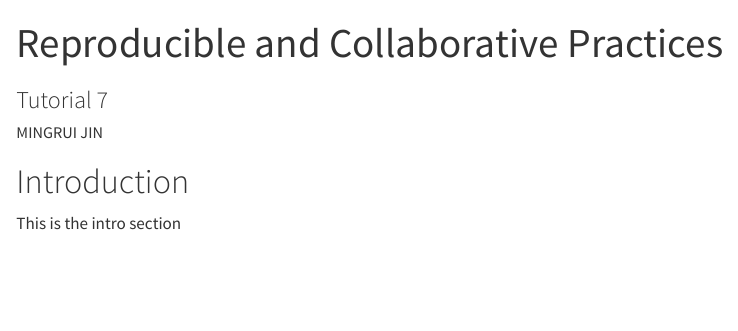
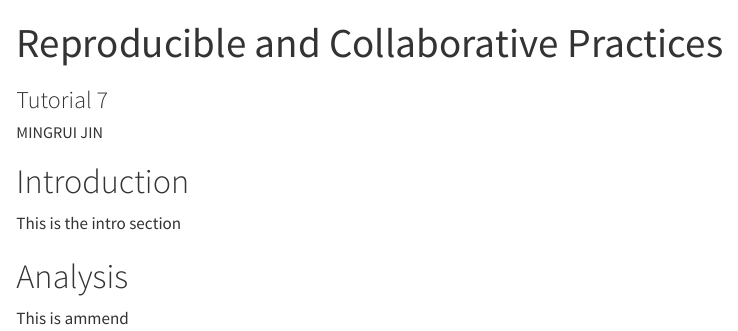
Before and after one commit to mingruijin1/Tutorial7-JMR, a Quarto document (exerciseJMR.qmd): the page in a window 1100 px wide, from its top. Rendered offline with R 4.5, knitr and Pandoc in place of Quarto, with nearby package versions.

Commit message:
added analysis section

```diff
--- a/exerciseJMR.qmd
+++ b/exerciseJMR.qmd
@@ -24,3 +24,8 @@ header-includes:
 # Introduction
 
 This is the intro section
+
+
+# Analysis
+
+This is ammend
```
